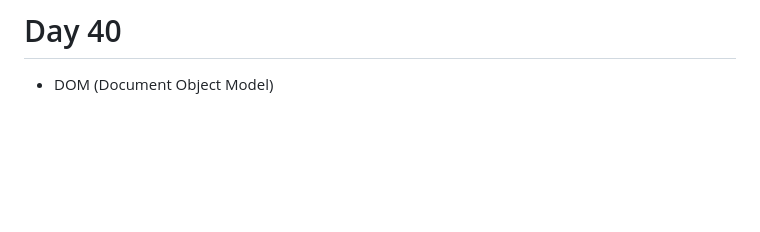
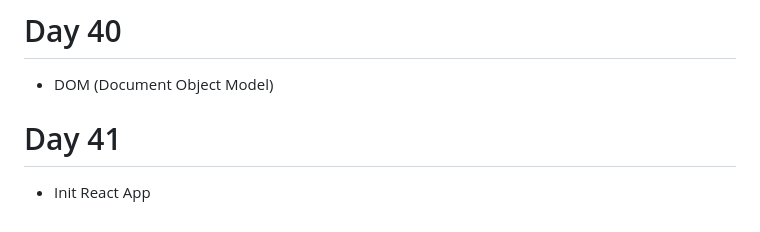
Before and after one commit to umeshsah711/MERN-Stack, a Markdown page: README.md, the part around the change. Rendered like a GitHub page; blank space fills up the shorter version.

Commit message:
initial commit

```diff
--- a/README.md
+++ b/README.md
@@ -412,3 +412,7 @@ Tailwind Project contd...
 # Day 40
 
 - DOM (Document Object Model)
+
+# Day 41
+
+- Init React App
```
